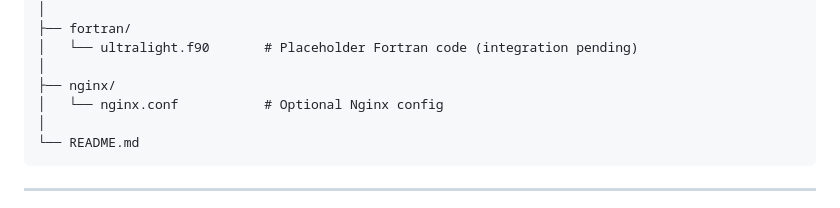
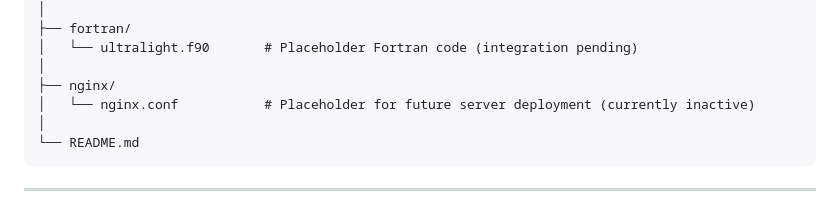
Before and after one commit to Eckohaus/Ultralight-Fortran-stack, a Markdown page: README.md, the part around the change. GitHub-like rendering.

````diff
--- a/README.md
+++ b/README.md
@@ -34,7 +34,7 @@ ultralight-fortran-stack/
 │   └── ultralight.f90       # Placeholder Fortran code (integration pending)
 │
 ├── nginx/
-│   └── nginx.conf           # Optional Nginx config
+│   └── nginx.conf           # Placeholder for future server deployment (currently inactive)
 │
 └── README.md
 ```
````
